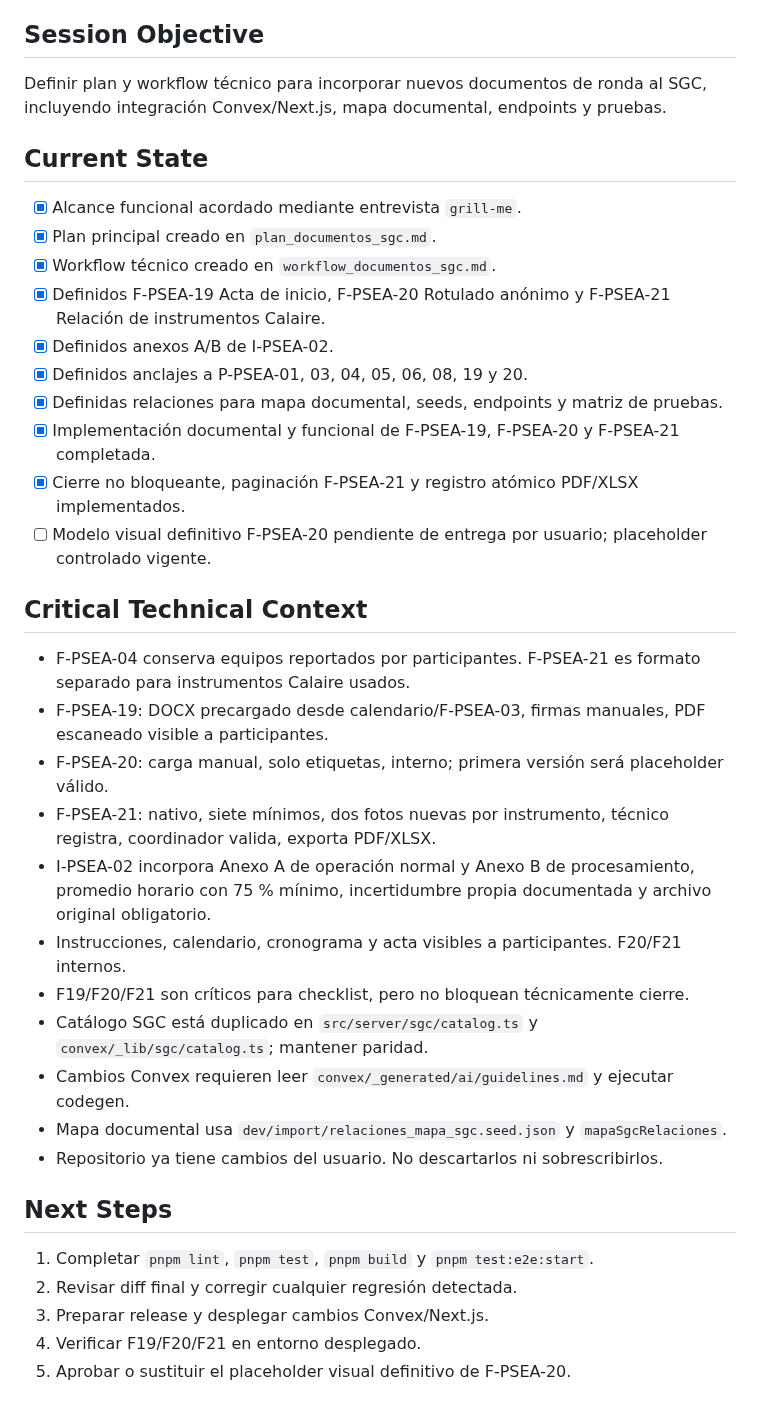
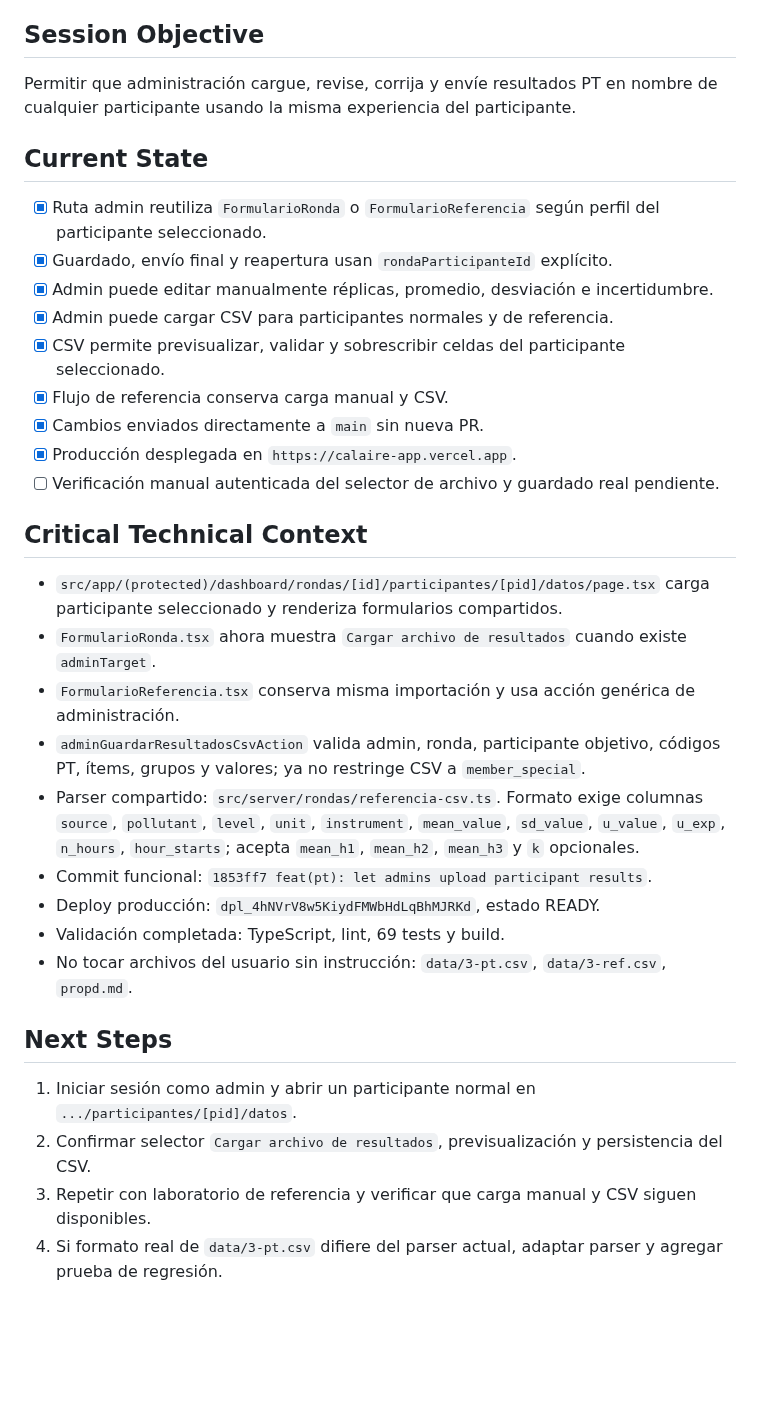
Before and after one commit to willl182/calaire-app, a Markdown page: logs/CURRENT_SESSION.md, the part around one of its changes. GitHub-like rendering; blank space fills up the shorter version.

Commit message:
data

```diff
--- a/logs/CURRENT_SESSION.md
+++ b/logs/CURRENT_SESSION.md
@@ -4,39 +4,35 @@
 
 ## Session Objective
 
-Definir plan y workflow técnico para incorporar nuevos documentos de ronda al SGC, incluyendo integración Convex/Next.js, mapa documental, endpoints y pruebas.
+Permitir que administración cargue, revise, corrija y envíe resultados PT en nombre de cualquier participante usando la misma experiencia del participante.
 
 ## Current State
 
-- [x] Alcance funcional acordado mediante entrevista `grill-me`.
-- [x] Plan principal creado en `plan_documentos_sgc.md`.
-- [x] Workflow técnico creado en `workflow_documentos_sgc.md`.
-- [x] Definidos F-PSEA-19 Acta de inicio, F-PSEA-20 Rotulado anónimo y F-PSEA-21 Relación de instrumentos Calaire.
-- [x] Definidos anexos A/B de I-PSEA-02.
-- [x] Definidos anclajes a P-PSEA-01, 03, 04, 05, 06, 08, 19 y 20.
-- [x] Definidas relaciones para mapa documental, seeds, endpoints y matriz de pruebas.
-- [x] Implementación documental y funcional de F-PSEA-19, F-PSEA-20 y F-PSEA-21 completada.
-- [x] Cierre no bloqueante, paginación F-PSEA-21 y registro atómico PDF/XLSX implementados.
-- [ ] Modelo visual definitivo F-PSEA-20 pendiente de entrega por usuario; placeholder controlado vigente.
+- [x] Ruta admin reutiliza `FormularioRonda` o `FormularioReferencia` según perfil del participante seleccionado.
+- [x] Guardado, envío final y reapertura usan `rondaParticipanteId` explícito.
+- [x] Admin puede editar manualmente réplicas, promedio, desviación e incertidumbre.
+- [x] Admin puede cargar CSV para participantes normales y de referencia.
+- [x] CSV permite previsualizar, validar y sobrescribir celdas del participante seleccionado.
+- [x] Flujo de referencia conserva carga manual y CSV.
+- [x] Cambios enviados directamente a `main` sin nueva PR.
+- [x] Producción desplegada en `https://calaire-app.vercel.app`.
+- [ ] Verificación manual autenticada del selector de archivo y guardado real pendiente.
 
 ## Critical Technical Context
 
-- F-PSEA-04 conserva equipos reportados por participantes. F-PSEA-21 es formato separado para instrumentos Calaire usados.
-- F-PSEA-19: DOCX precargado desde calendario/F-PSEA-03, firmas manuales, PDF escaneado visible a participantes.
-- F-PSEA-20: carga manual, solo etiquetas, interno; primera versión será placeholder válido.
-- F-PSEA-21: nativo, siete mínimos, dos fotos nuevas por instrumento, técnico registra, coordinador valida, exporta PDF/XLSX.
-- I-PSEA-02 incorpora Anexo A de operación normal y Anexo B de procesamiento, promedio horario con 75 % mínimo, incertidumbre propia documentada y archivo original obligatorio.
-- Instrucciones, calendario, cronograma y acta visibles a participantes. F20/F21 internos.
-- F19/F20/F21 son críticos para checklist, pero no bloquean técnicamente cierre.
-- Catálogo SGC está duplicado en `src/server/sgc/catalog.ts` y `convex/_lib/sgc/catalog.ts`; mantener paridad.
-- Cambios Convex requieren leer `convex/_generated/ai/guidelines.md` y ejecutar codegen.
-- Mapa documental usa `dev/import/relaciones_mapa_sgc.seed.json` y `mapaSgcRelaciones`.
-- Repositorio ya tiene cambios del usuario. No descartarlos ni sobrescribirlos.
+- `src/app/(protected)/dashboard/rondas/[id]/participantes/[pid]/datos/page.tsx` carga participante seleccionado y renderiza formularios compartidos.
+- `FormularioRonda.tsx` ahora muestra `Cargar archivo de resultados` cuando existe `adminTarget`.
+- `FormularioReferencia.tsx` conserva misma importación y usa acción genérica de administración.
+- `adminGuardarResultadosCsvAction` valida admin, ronda, participante objetivo, códigos PT, ítems, grupos y valores; ya no restringe CSV a `member_special`.
+- Parser compartido: `src/server/rondas/referencia-csv.ts`. Formato exige columnas `source`, `pollutant`, `level`, `unit`, `instrument`, `mean_value`, `sd_value`, `u_value`, `u_exp`, `n_hours`, `hour_starts`; acepta `mean_h1`, `mean_h2`, `mean_h3` y `k` opcionales.
+- Commit funcional: `1853ff7 feat(pt): let admins upload participant results`.
+- Deploy producción: `dpl_4hNVrV8w5KiydFMWbHdLqBhMJRKd`, estado READY.
+- Validación completada: TypeScript, lint, 69 tests y build.
+- No tocar archivos del usuario sin instrucción: `data/3-pt.csv`, `data/3-ref.csv`, `propd.md`.
 
 ## Next Steps
 
-1. Completar `pnpm lint`, `pnpm test`, `pnpm build` y `pnpm test:e2e:start`.
-2. Revisar diff final y corregir cualquier regresión detectada.
-3. Preparar release y desplegar cambios Convex/Next.js.
-4. Verificar F19/F20/F21 en entorno desplegado.
-5. Aprobar o sustituir el placeholder visual definitivo de F-PSEA-20.
+1. Iniciar sesión como admin y abrir un participante normal en `.../participantes/[pid]/datos`.
+2. Confirmar selector `Cargar archivo de resultados`, previsualización y persistencia del CSV.
+3. Repetir con laboratorio de referencia y verificar que carga manual y CSV siguen disponibles.
+4. Si formato real de `data/3-pt.csv` difiere del parser actual, adaptar parser y agregar prueba de regresión.
```
Also changed, not shown: other parts of logs/CURRENT_SESSION.md (+1 -1 lines), data/instrucciones_calculos_participantes_R3.md (added, +186 -0 lines), logs/260726_rundown.md (added, +34 -0 lines), propd.md (added, +100 -0 lines), data/screenshot_part.png (added), 7 other files.
